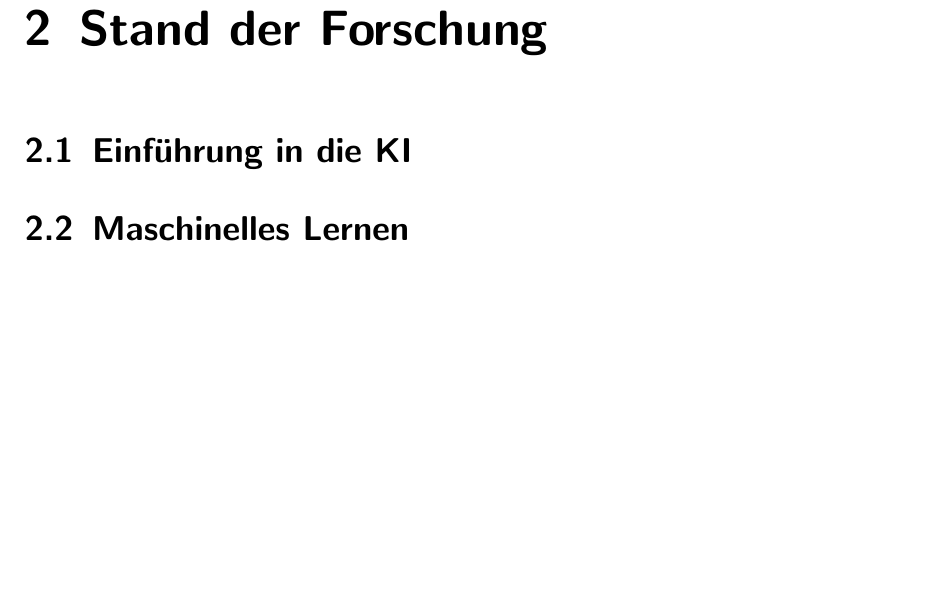
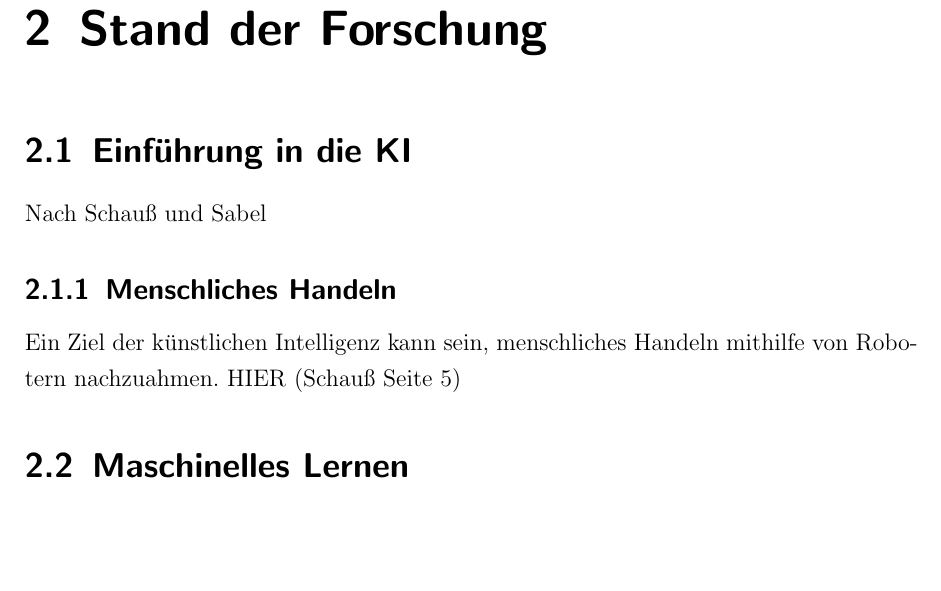
Before and after one commit to davidReward/robotik, a LaTeX document (robotik2.tex, which reads kapitel/02analyse.tex): part of page 9 of 12, cut so that both start at the same text. Compiled offline with pdfLaTeX.

Commit message:
Klassifikation begonnen

```diff
--- a/kapitel/02analyse.tex
+++ b/kapitel/02analyse.tex
@@ -1,5 +1,9 @@
 \chapter{Stand der Forschung}
 \section{Einführung in die KI}
+Nach Schauß und Sabel
+\subsection{Menschliches Handeln}
+Ein Ziel der künstlichen Intelligenz kann sein, menschliches Handeln mithilfe von Robotern nachzuahmen. HIER (Schauß Seite 5)
+
 \section{Maschinelles Lernen}
 
 \begin{table}
```
Also changed, not shown: ideen.txt (+2 -0 lines).
